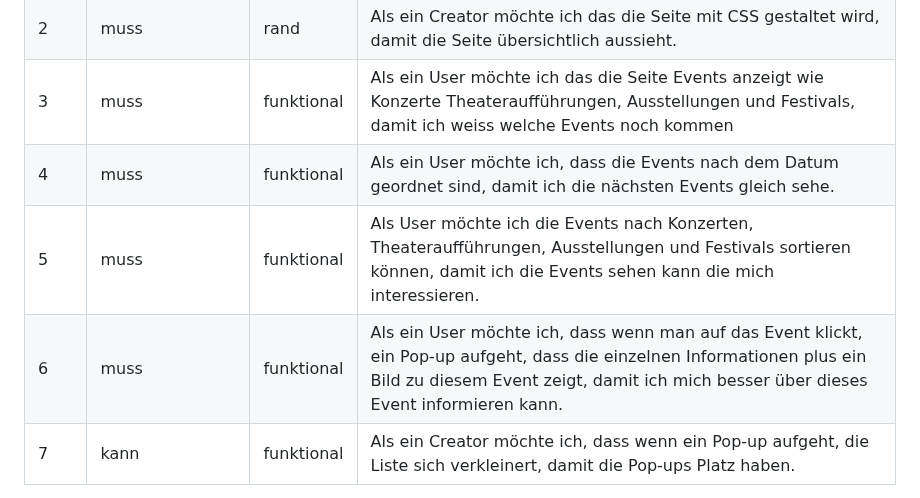
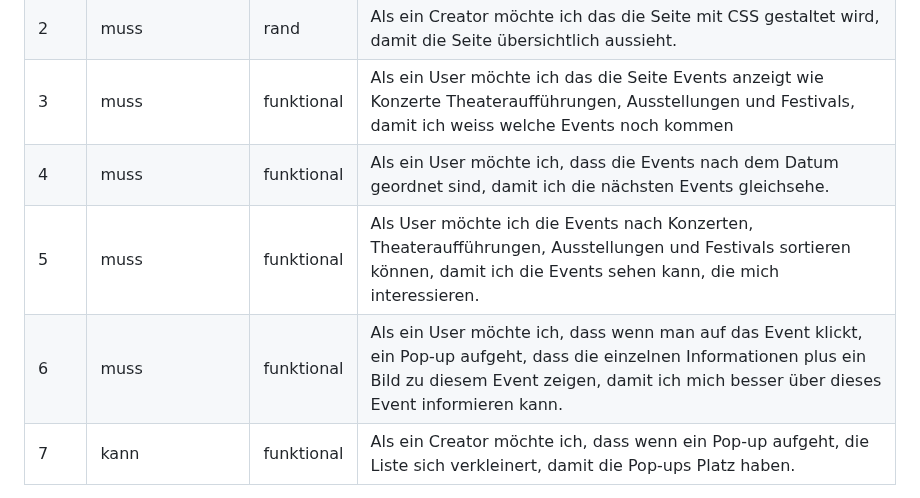
Before and after one commit to TigerL06/LA1600, a Markdown page: Dokumentation.md, the part around the change. Drawn GitHub-style.

Commit message:
Update2.0 koch Dokumentation.md

```diff
--- a/Dokumentation.md
+++ b/Dokumentation.md
@@ -22,9 +22,9 @@ Unser Projekt ist eine Webseite, die Kulturliebhaberinnen und -liebhabern einen
 | 1    |        muss         |   funktional   |Als ein User möchte ich eine Seite, damit ich überhaupt was machen kann. |
 | 2  |         muss        |    rand  |          Als ein Creator möchte ich das die Seite mit CSS gestaltet wird, damit die Seite übersichtlich aussieht.                         |
 | 3  |         muss        |    funktional  |          Als ein User möchte ich das die Seite Events anzeigt wie Konzerte Theateraufführungen, Ausstellungen und Festivals, damit ich weiss welche Events noch kommen |
-| 4  |         muss        |    funktional  |          Als ein User möchte ich, dass die Events nach dem Datum geordnet sind, damit ich die nächsten Events gleich sehe.                         |
-| 5  |         muss        |    funktional  |         Als User möchte ich die Events nach Konzerten, Theateraufführungen, Ausstellungen und Festivals sortieren können, damit ich die Events sehen kann die mich interessieren.  |
-| 6 |         muss        |    funktional  | Als ein User möchte ich, dass wenn man auf das Event klickt, ein Pop-up aufgeht, dass die einzelnen Informationen plus ein Bild zu diesem Event zeigt, damit ich mich besser über dieses Event informieren kann. |
+| 4  |         muss        |    funktional  |          Als ein User möchte ich, dass die Events nach dem Datum geordnet sind, damit ich die nächsten Events gleichsehe.                         |
+| 5  |         muss        |    funktional  |         Als User möchte ich die Events nach Konzerten, Theateraufführungen, Ausstellungen und Festivals sortieren können, damit ich die Events sehen kann, die mich interessieren.  |
+| 6 |         muss        |    funktional  | Als ein User möchte ich, dass wenn man auf das Event klickt, ein Pop-up aufgeht, dass die einzelnen Informationen plus ein Bild zu diesem Event zeigen, damit ich mich besser über dieses Event informieren kann. |
 | 7 |         kann      |    funktional  |  Als ein Creator möchte ich, dass wenn ein Pop-up aufgeht, die Liste sich verkleinert, damit die Pop-ups Platz haben. |
 
 ✍️ Jede User Story hat eine ganzzahlige Nummer (1, 2, 3 etc.), eine Verbindlichkeit (Muss oder Kann?), und einen Typ (Funktional, Qualität, Rand). Die User Story selber hat folgende Form: *Als ein 🤷‍♂️ möchte ich 🤷‍♂️, damit 🤷‍♂️*.
```
